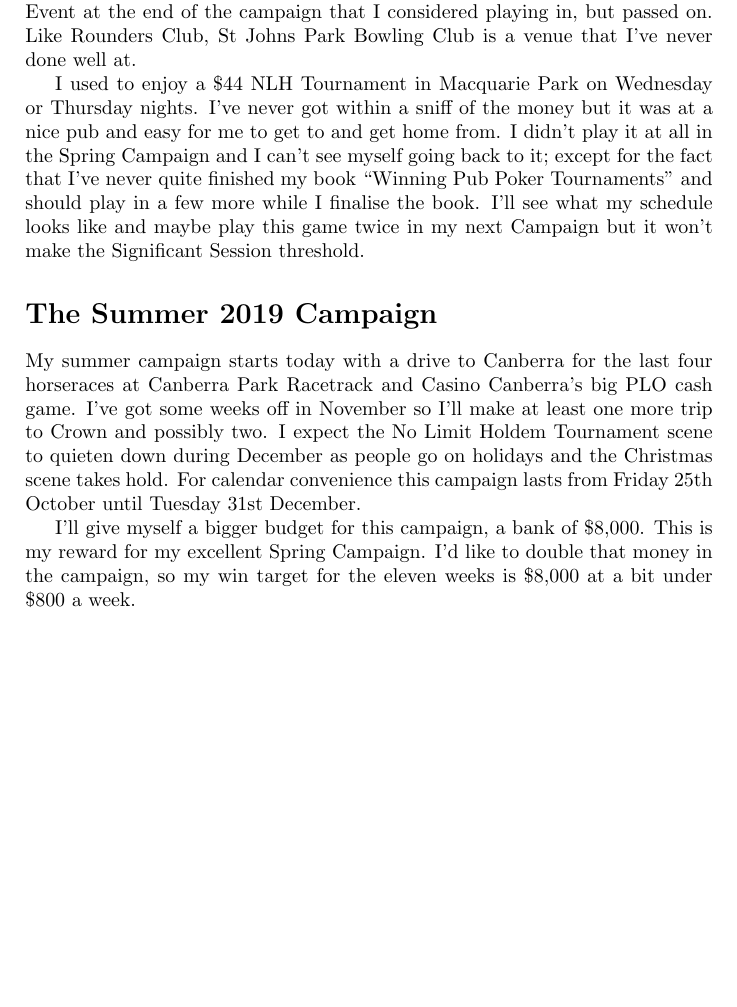
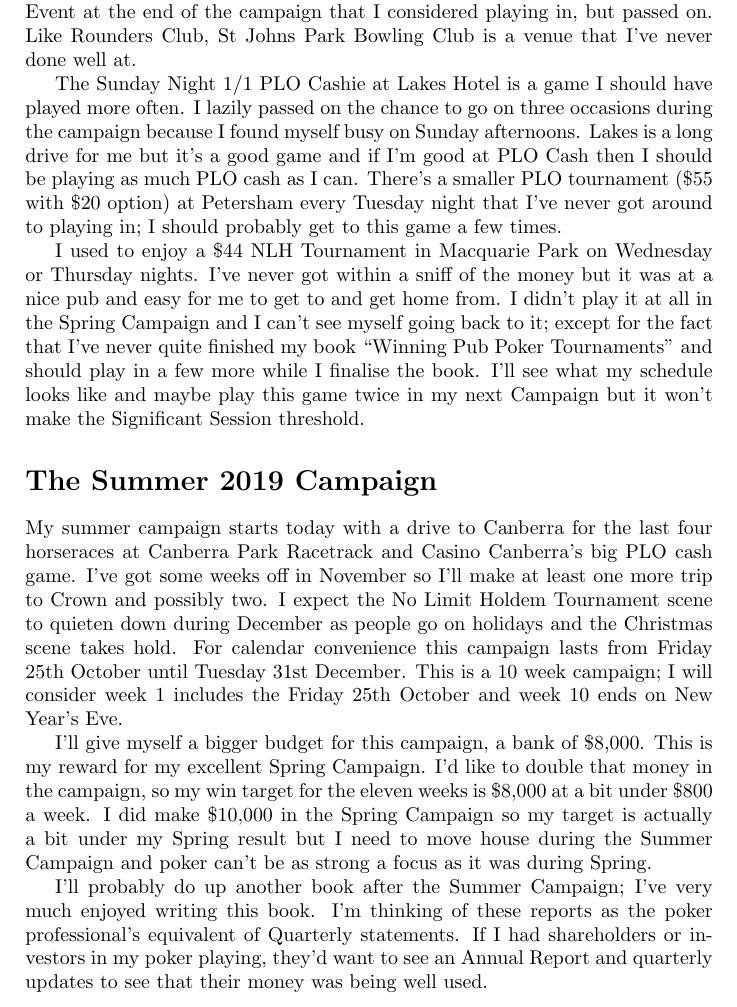
Before and after one commit to stucooper/teninten, a LaTeX book (teninten.tex, which reads professional.tex): part of page 14 of 14, cut so that both start at the same text, the shorter picture padded with empty space. Compiled offline with pdfLaTeX.

Commit message:
I should play Lakes more, campaign quarterly reports

```diff
--- a/professional.tex
+++ b/professional.tex
@@ -40,6 +40,15 @@ Event at the end of the campaign that I considered playing in, but
 passed on. Like Rounders Club, St Johns Park Bowling Club is
 a venue that I've never done well at.
 
+The Sunday Night 1/1 PLO Cashie at Lakes Hotel is a game I should have
+played more often. I lazily passed on the chance to go on three
+occasions during the campaign because I found myself busy on Sunday
+afternoons. Lakes is a long drive for me but it's a good game and if
+I'm good at PLO Cash then I should be playing as much PLO cash as I
+can. There's a smaller PLO tournament (\$55 with \$20 option) at
+Petersham every Tuesday night that I've never got around to playing
+in; I should probably get to this game a few times.
+
 I used to enjoy a \$44 NLH Tournament in Macquarie Park on Wednesday
 or Thursday nights. I've never got within a sniff of the money but it
 was at a nice pub and easy for me to get to and get home from. I
@@ -59,9 +68,20 @@ at least one more trip to Crown and possibly two. I expect the No
 Limit Holdem Tournament scene to quieten down during December as
 people go on holidays and the Christmas scene takes hold. For calendar
 convenience this campaign lasts from Friday 25th October until Tuesday
-31st December.
+31st December. This is a 10 week campaign; I will consider week 1
+includes the Friday 25th October and week 10 ends on New Year's Eve.
 
 I'll give myself a bigger budget for this campaign, a bank of
 \$8,000. This is my reward for my excellent Spring Campaign. I'd like
 to double that money in the campaign, so my win target for the eleven
-weeks is \$8,000 at a bit under \$800 a week.
+weeks is \$8,000 at a bit under \$800 a week. I did make \$10,000 in
+the Spring Campaign so my target is actually a bit under my Spring
+result but I need to move house during the Summer Campaign and poker
+can't be as strong a focus as it was during Spring.
+
+I'll probably do up another book after the Summer Campaign; I've very
+much enjoyed writing this book. I'm thinking of these reports as the
+poker professional's equivalent of Quarterly statements. If I had
+shareholders or investors in my poker playing, they'd want to see an
+Annual Report and quarterly updates to see that their money was being
+well used.
```
